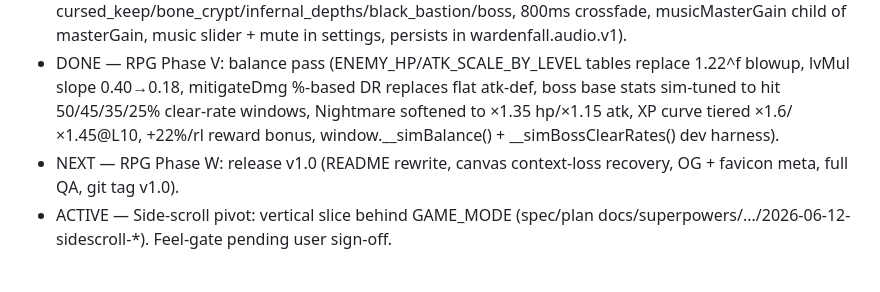
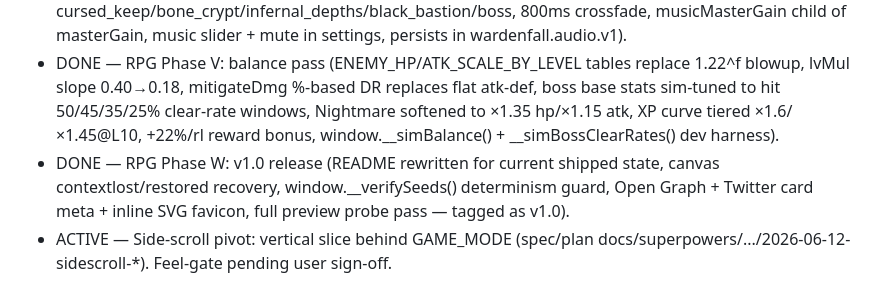
Before and after one commit to chriseg0996-star/Wardenfall, a Markdown page: CLAUDE.md, the part around the change. GitHub-like rendering.

Commit message:
Docs: CLAUDE.md roadmap — Phase W DONE, v1.0 shipped

```diff
--- a/CLAUDE.md
+++ b/CLAUDE.md
@@ -44,7 +44,7 @@ single file: `index.html`.
 - DONE — RPG Phase T: bosses & endgame (Grave Monarch ch3 + Grave Lurch, The Warden ch4 w/ 3-phase AI + Shadow Lances + wraith summon + Crown drop, victory overlay, Nightmare difficulty + rage timer).
 - DONE — RPG Phase U: procedural music (MODULE: MUSIC, 5 synthesized tracks — cursed_keep/bone_crypt/infernal_depths/black_bastion/boss, 800ms crossfade, musicMasterGain child of masterGain, music slider + mute in settings, persists in wardenfall.audio.v1).
 - DONE — RPG Phase V: balance pass (ENEMY_HP/ATK_SCALE_BY_LEVEL tables replace 1.22^f blowup, lvMul slope 0.40→0.18, mitigateDmg %-based DR replaces flat atk-def, boss base stats sim-tuned to hit 50/45/35/25% clear-rate windows, Nightmare softened to ×1.35 hp/×1.15 atk, XP curve tiered ×1.6/×1.45@L10, +22%/rl reward bonus, window.__simBalance() + __simBossClearRates() dev harness).
-- NEXT — RPG Phase W: release v1.0 (README rewrite, canvas context-loss recovery, OG + favicon meta, full QA, git tag v1.0).
+- DONE — RPG Phase W: v1.0 release (README rewritten for current shipped state, canvas contextlost/restored recovery, window.__verifySeeds() determinism guard, Open Graph + Twitter card meta + inline SVG favicon, full preview probe pass — tagged as v1.0).
 - ACTIVE — Side-scroll pivot: vertical slice behind GAME_MODE (spec/plan docs/superpowers/.../2026-06-12-sidescroll-*). Feel-gate pending user sign-off.
 
 ## First instruction to expect
```
